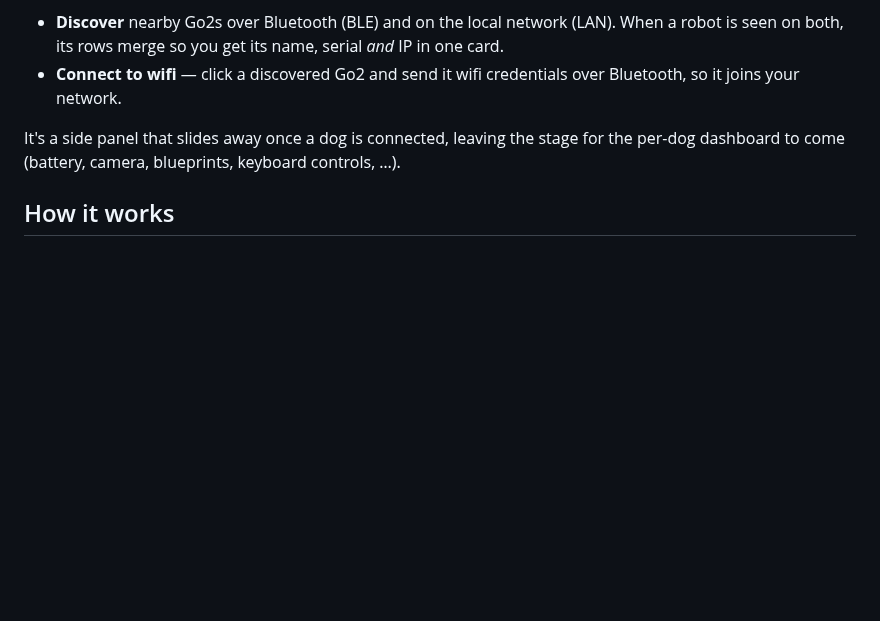
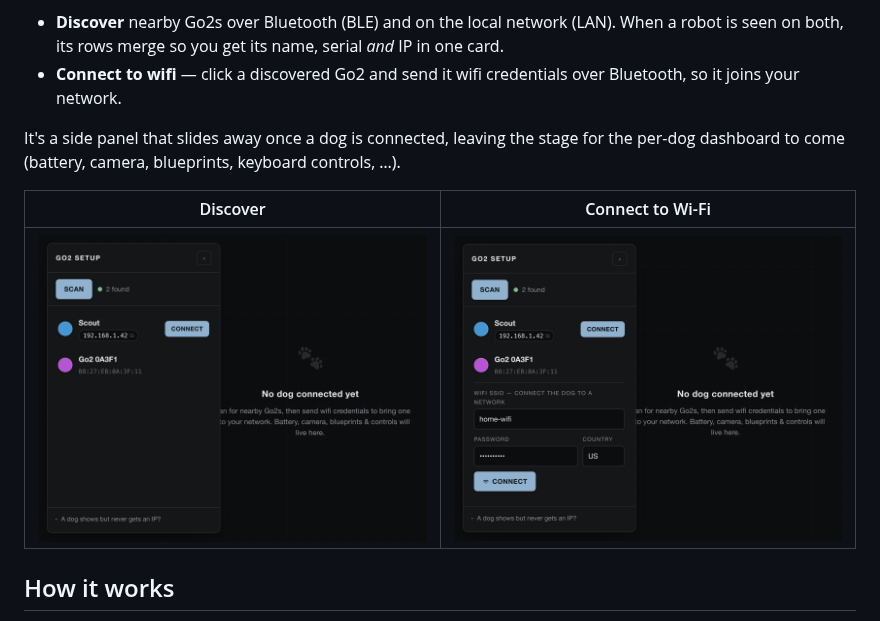
Before and after one commit to jeff-hykin/dim-go2-dash, a Markdown page: README.md, the part around the change. Rendered like a GitHub page; pictures changed too: docs/connect-wifi.png (added), docs/discover.png (added); blank space fills up the shorter version.

Commit message:
Refresh app icon and add screenshots to the README
Redraw the rail icon as a centered Go2 quadruped with a wifi signal (the
app's purpose), replacing the off-center cat-like glyph. Add discover and
connect-to-wifi screenshots to the README.

```diff
--- a/README.md
+++ b/README.md
@@ -11,6 +11,10 @@ provisioning **Unitree Go2** robots.
 
 It's a side panel that slides away once a dog is connected, leaving the stage for
 the per-dog dashboard to come (battery, camera, blueprints, keyboard controls, …).
+
+| Discover | Connect to Wi-Fi |
+| --- | --- |
+| ![Discovering nearby Go2s](docs/discover.png) | ![Sending Wi-Fi credentials to a Go2](docs/connect-wifi.png) |
 
 ## How it works
 
```
Also changed, not shown: 1 other file.
